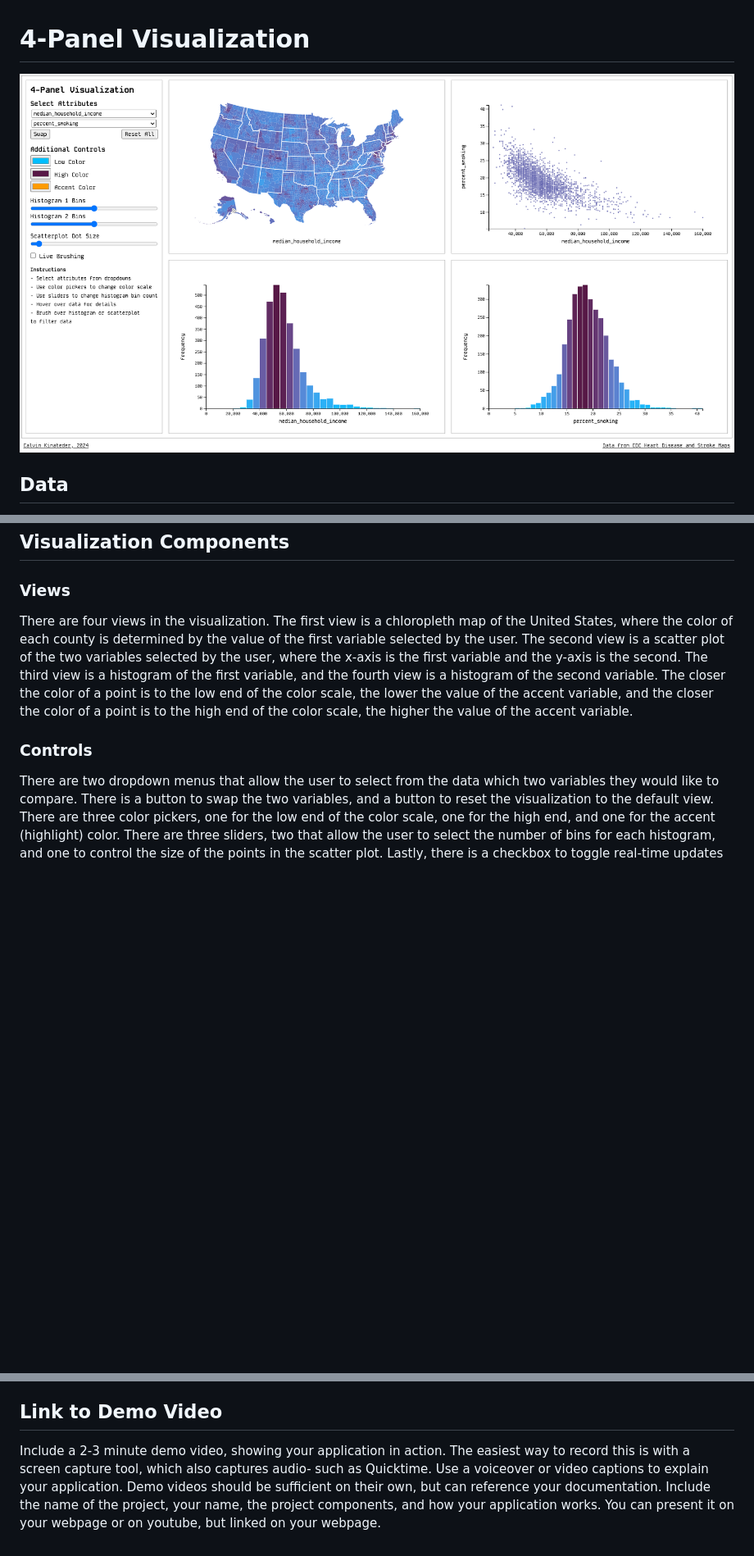
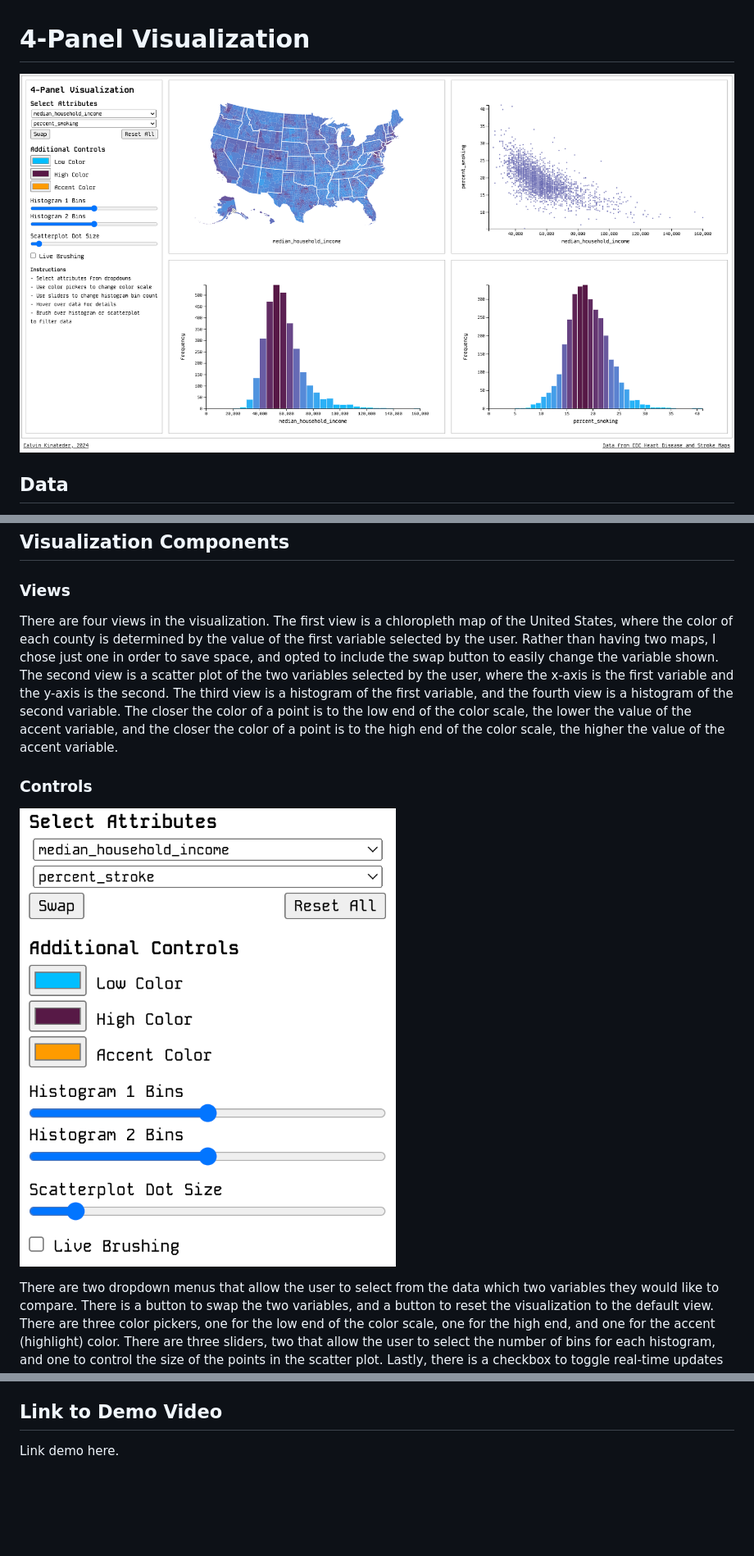
Before and after one commit to ckinateder/health-data-viz, a Markdown page: README.md, 3 parts joined by grey strips. Shown: that part at 82% size. Rendered like a GitHub page; pictures changed too: img/ctrls.png (added); blank space fills up the shorter version.

```diff
--- a/README.md
+++ b/README.md
@@ -1,6 +1,6 @@
 # 4-Panel Visualization
 
-![4-Panel Visualization](view.png)
+![4-Panel Visualization](img/view.png)
 
 ## Data
 
@@ -16,8 +16,11 @@ the environment (air quality, park access)
 
 ### Views
 
-There are four views in the visualization. The first view is a chloropleth map of the United States, where the color of each county is determined by the value of the first variable selected by the user. The second view is a scatter plot of the two variables selected by the user, where the x-axis is the first variable and the y-axis is the second. The third view is a histogram of the first variable, and the fourth view is a histogram of the second variable. The closer the color of a point is to the low end of the color scale, the lower the value of the accent variable, and the closer the color of a point is to the high end of the color scale, the higher the value of the accent variable.
+There are four views in the visualization. The first view is a chloropleth map of the United States, where the color of each county is determined by the value of the first variable selected by the user. Rather than having two maps, I chose just one in order to save space, and opted to include the swap button to easily change the variable shown. The second view is a scatter plot of the two variables selected by the user, where the x-axis is the first variable and the y-axis is the second. The third view is a histogram of the first variable, and the fourth view is a histogram of the second variable. The closer the color of a point is to the low end of the color scale, the lower the value of the accent variable, and the closer the color of a point is to the high end of the color scale, the higher the value of the accent variable.
 
 ### Controls
 
+![Controls](img/ctrls.png)
+
+
 There are two dropdown menus that allow the user to select from the data which two variables they would like to compare. There is a button to swap the two variables, and a button to reset the visualization to the default view. There are three color pickers, one for the low end of the color scale, one for the high end, and one for the accent (highlight) color. There are three sliders, two that allow the user to select the number of bins for each histogram, and one to control the size of the points in the scatter plot. Lastly, there is a checkbox to toggle real-time updates for the brush tool.
@@ -41,4 +52,4 @@ There are lots of conclusions that can be made from this application. One intere
 
 ## Link to Demo Video
 
-Include a 2-3 minute demo video, showing your application in action.  The easiest way to record this is with a screen capture tool, which also captures audio- such as Quicktime.  Use a voiceover or video captions to explain your application.  Demo videos should be sufficient on their own, but can reference your documentation.  Include the name of the project, your name, the project components, and how your application works.  You can present it on your webpage or on youtube, but linked on your webpage.
+Link demo here.
```
Also changed, not shown: other parts of README.md (+9 -1 lines), img/view.png (renamed from view.png), 7 other files.
